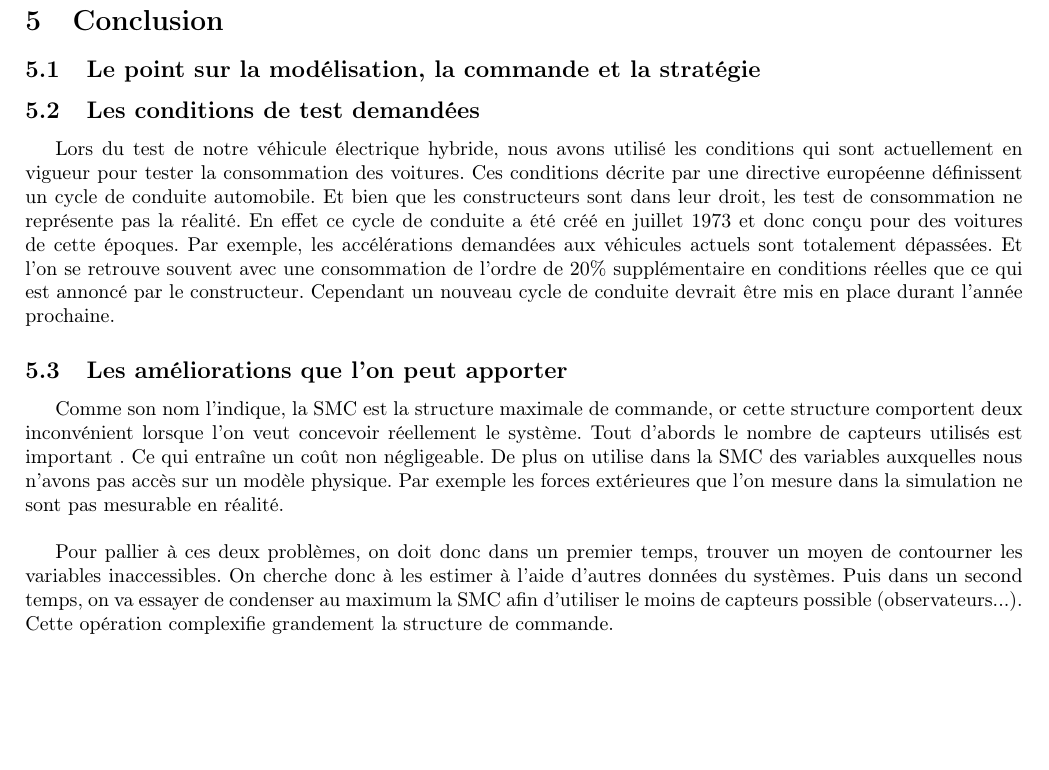
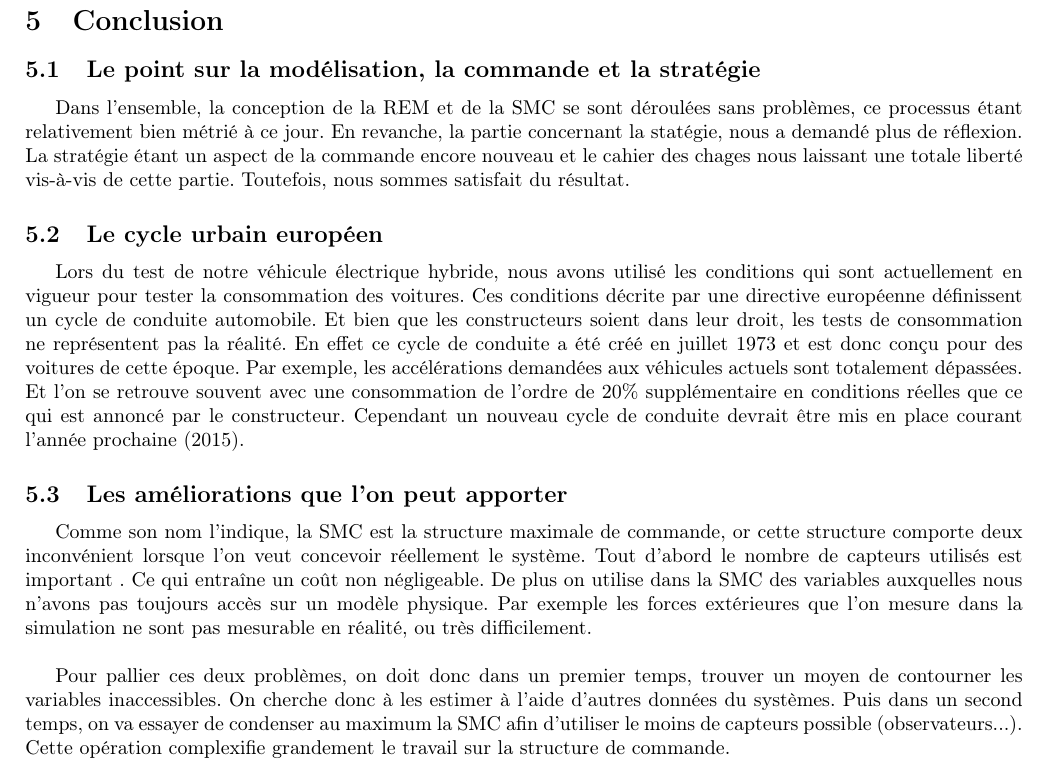
Before and after one commit to ValentinVERGEZ/IMA5_TP, a LaTeX document (VEH/CR_VEH.tex, which reads VEH/includes/conclu.tex): part of page 10 of 11, cut so that both start at the same text, the shorter picture padded with empty space. Compiled offline with pdfLaTeX.

Commit message:
correction conclusion

```diff
--- a/VEH/includes/conclu.tex
+++ b/VEH/includes/conclu.tex
@@ -1,15 +1,16 @@
 \section{Conclusion}
 
 \subsection{Le point sur la modélisation, la commande et la stratégie}
-% Si tu pouvais me faire un résumé de deux trois phrases sur SMC et la stratégie
 
-\subsection{Les conditions de test demandées}
+Dans l'ensemble, la conception de la REM et de la SMC se sont déroulées sans problèmes, ce processus étant relativement bien métrié à ce jour. En revanche, la partie concernant la statégie, nous a demandé plus de réflexion. La stratégie étant un aspect de la commande encore nouveau et le cahier des chages nous laissant une totale liberté vis-à-vis de cette partie. Toutefois, nous sommes satisfait du résultat.
 
-Lors du test de notre véhicule électrique hybride, nous avons utilisé les conditions qui sont actuellement en vigueur pour tester la consommation des voitures. Ces conditions décrite par une directive européenne définissent un cycle de conduite automobile. Et bien que les constructeurs sont dans leur droit, les test de consommation ne représente pas la réalité. En effet ce cycle de conduite a été créé en juillet 1973 et donc conçu pour des voitures de cette époques. Par exemple, les accélérations demandées aux véhicules actuels sont totalement dépassées. Et l'on se retrouve souvent avec une consommation de l'ordre de 20\% supplémentaire en conditions réelles que ce qui est annoncé par le constructeur. Cependant un nouveau cycle de conduite devrait être mis en place durant l'année prochaine.
+\subsection{Le cycle urbain européen}
+
+Lors du test de notre véhicule électrique hybride, nous avons utilisé les conditions qui sont actuellement en vigueur pour tester la consommation des voitures. Ces conditions décrite par une directive européenne définissent un cycle de conduite automobile. Et bien que les constructeurs soient dans leur droit, les tests de consommation ne représentent pas la réalité. En effet ce cycle de conduite a été créé en juillet 1973 et est donc conçu pour des voitures de cette époque. Par exemple, les accélérations demandées aux véhicules actuels sont totalement dépassées. Et l'on se retrouve souvent avec une consommation de l'ordre de 20\% supplémentaire en conditions réelles que ce qui est annoncé par le constructeur. Cependant un nouveau cycle de conduite devrait être mis en place courant l'année prochaine (2015).
 
 
 \subsection{Les améliorations que l'on peut apporter}
 
-Comme son nom l'indique, la SMC est la structure maximale de commande, or cette structure comportent deux inconvénient lorsque l'on veut concevoir réellement le système. Tout d'abords le nombre de capteurs utilisés est important . Ce qui entraîne un coût non négligeable. De plus on utilise dans la SMC des variables auxquelles nous n'avons pas accès sur un modèle physique. Par exemple les forces extérieures que l'on mesure dans la simulation ne sont pas mesurable en réalité. \\
+Comme son nom l'indique, la SMC est la structure maximale de commande, or cette structure comporte deux inconvénient lorsque l'on veut concevoir réellement le système. Tout d'abord le nombre de capteurs utilisés est important . Ce qui entraîne un coût non négligeable. De plus on utilise dans la SMC des variables auxquelles nous n'avons pas toujours accès sur un modèle physique. Par exemple les forces extérieures que l'on mesure dans la simulation ne sont pas mesurable en réalité, ou très difficilement. \\
 
-Pour pallier à ces deux problèmes, on doit donc dans un premier temps, trouver un moyen de contourner les variables inaccessibles. On cherche donc à les estimer à l'aide d'autres données du systèmes. Puis dans un second temps, on va essayer de condenser au maximum la SMC afin d'utiliser le moins de capteurs possible (observateurs...). Cette opération complexifie grandement la structure de commande.
+Pour pallier ces deux problèmes, on doit donc dans un premier temps, trouver un moyen de contourner les variables inaccessibles. On cherche donc à les estimer à l'aide d'autres données du systèmes. Puis dans un second temps, on va essayer de condenser au maximum la SMC afin d'utiliser le moins de capteurs possible (observateurs...). Cette opération complexifie grandement le travail sur la structure de commande.
```
